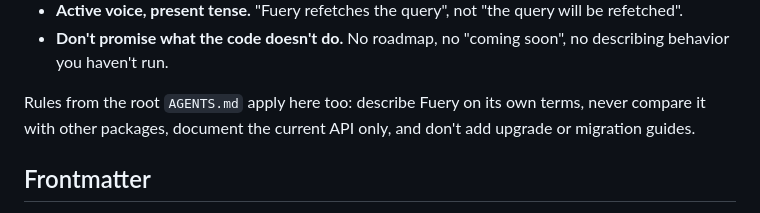
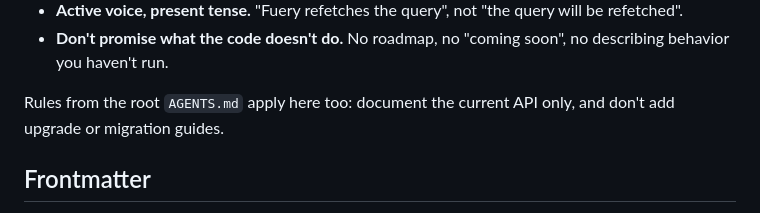
Before and after one commit to galaxykhh/fuery, a Markdown page: docs/AGENTS.md, the part around the change. Drawn GitHub-style.

```diff
--- a/docs/AGENTS.md
+++ b/docs/AGENTS.md
@@ -32,7 +32,7 @@ Readers arrive with a task and leave as soon as it works. Write for that.
 - **Active voice, present tense.** "Fuery refetches the query", not "the query will be refetched".
 - **Don't promise what the code doesn't do.** No roadmap, no "coming soon", no describing behavior you haven't run.
 
-Rules from the root `AGENTS.md` apply here too: describe Fuery on its own terms, never compare it with other packages, document the current API only, and don't add upgrade or migration guides.
+Rules from the root `AGENTS.md` apply here too: document the current API only, and don't add upgrade or migration guides.
 
 ## Frontmatter
 
```
Also changed, not shown: AGENTS.md (+2 -3 lines).
